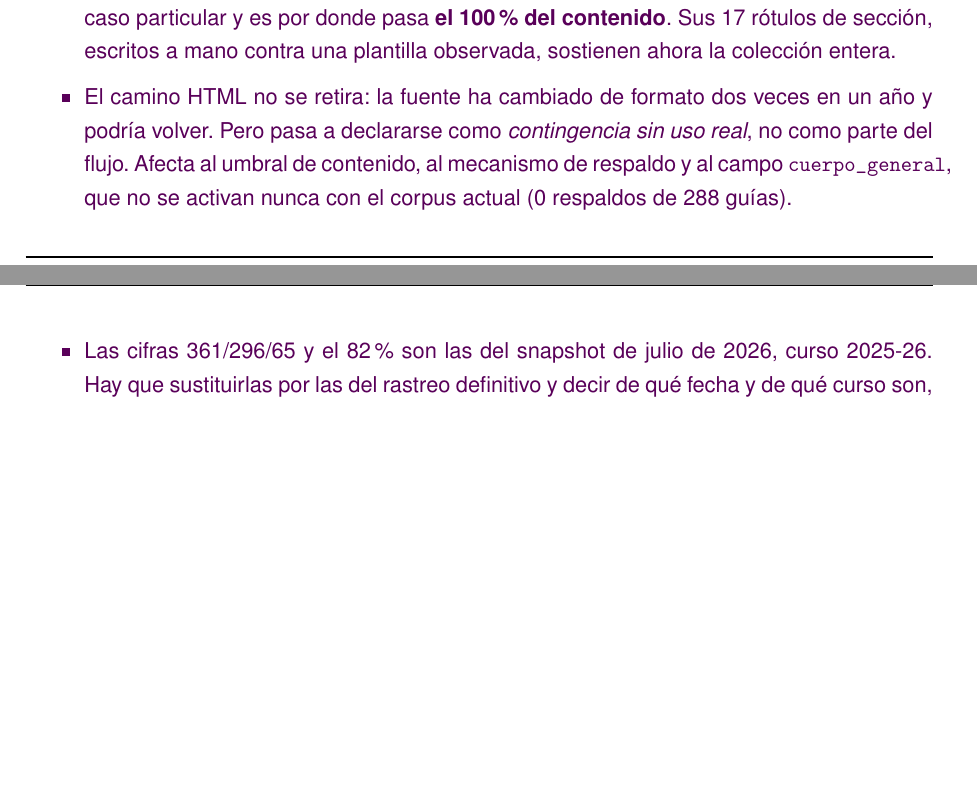
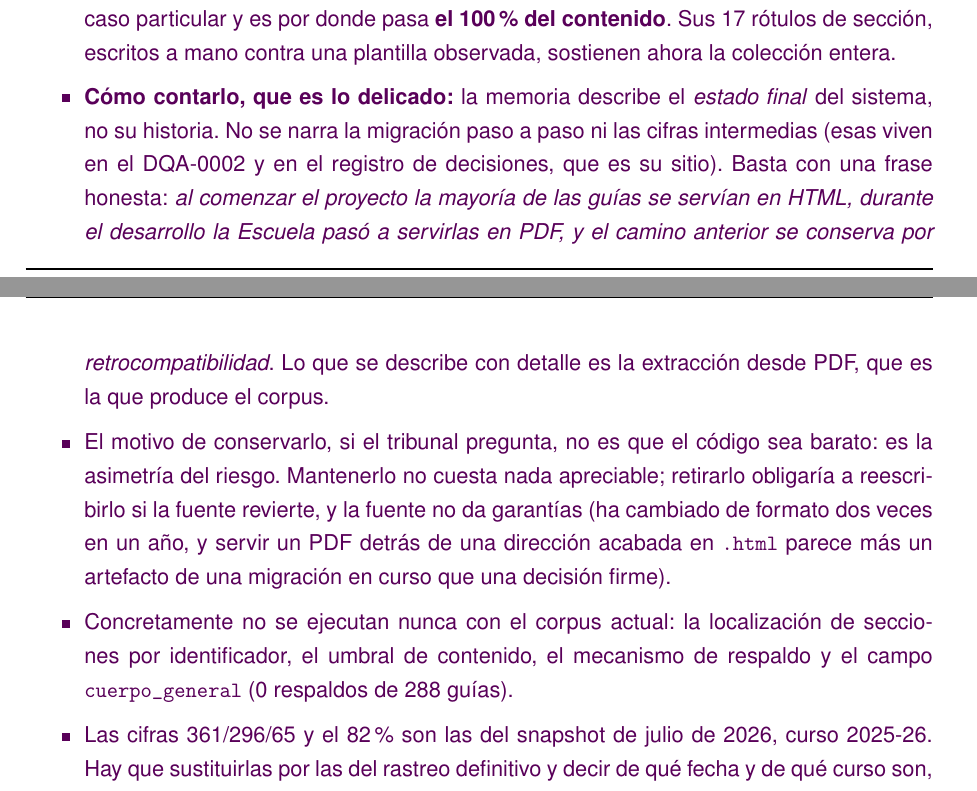
Before and after one commit to samubp10/tfg-recomendador-uja, a LaTeX document (memoria/main.tex, which reads memoria/capitulos/MaterialMetodos.tex): two parts of pages 60 and 61 of 84, joined at a grey line, cut so that both start at the same text, the shorter picture padded with empty space. Compiled offline with pdfLaTeX.

Commit message:
docs(IT-95): precisar como contar en la memoria el cambio de formato
El borrador anterior decia "hay que contar los dos caminos y cual esta
vivo", que se presta a narrar la migracion entera dentro del capitulo.

La memoria describe el estado final del sistema, no su historia: las
cifras intermedias y el relato del cambio viven en el DQA-0002, que es su
sitio. Aqui basta con decir que al empezar el proyecto la mayoria de las
guias se servian en HTML, que durante el desarrollo la Escuela paso al
PDF y que el camino anterior se conserva por retrocompatibilidad. Lo que
se describe con detalle es la extraccion desde PDF, que es la que produce
el corpus.

Se anade tambien el argumento por si el tribunal pregunta por que se
conserva codigo que no se ejecuta: no es que sea barato de mantener, es
la asimetria del riesgo.

```diff
--- a/memoria/capitulos/MaterialMetodos.tex
+++ b/memoria/capitulos/MaterialMetodos.tex
@@ -641,11 +641,23 @@ respaldo que conserva la información disponible en lugar de descartar la asigna
         ser un caso particular y es por donde pasa \textbf{el 100 \% del contenido}.
         Sus 17 rótulos de sección, escritos a mano contra una plantilla observada,
         sostienen ahora la colección entera.
-  \item El camino HTML no se retira: la fuente ha cambiado de formato dos veces en
-        un año y podría volver. Pero pasa a declararse como \emph{contingencia sin
-        uso real}, no como parte del flujo. Afecta al umbral de contenido, al
-        mecanismo de respaldo y al campo \texttt{cuerpo\_general}, que no se
-        activan nunca con el corpus actual (0 respaldos de 288 guías).
+  \item \textbf{Cómo contarlo, que es lo delicado:} la memoria describe el
+        \emph{estado final} del sistema, no su historia. No se narra la migración
+        paso a paso ni las cifras intermedias (esas viven en el DQA-0002 y en el
+        registro de decisiones, que es su sitio). Basta con una frase honesta:
+        \emph{al comenzar el proyecto la mayoría de las guías se servían en HTML,
+        durante el desarrollo la Escuela pasó a servirlas en PDF, y el camino
+        anterior se conserva por retrocompatibilidad}. Lo que se describe con
+        detalle es la extracción desde PDF, que es la que produce el corpus.
+  \item El motivo de conservarlo, si el tribunal pregunta, no es que el código sea
+        barato: es la asimetría del riesgo. Mantenerlo no cuesta nada apreciable;
+        retirarlo obligaría a reescribirlo si la fuente revierte, y la fuente no
+        da garantías (ha cambiado de formato dos veces en un año, y servir un PDF
+        detrás de una dirección acabada en \texttt{.html} parece más un artefacto
+        de una migración en curso que una decisión firme).
+  \item Concretamente no se ejecutan nunca con el corpus actual: la localización
+        de secciones por identificador, el umbral de contenido, el mecanismo de
+        respaldo y el campo \texttt{cuerpo\_general} (0 respaldos de 288 guías).
   \item Las cifras 361/296/65 y el 82 \% son las del snapshot de julio de 2026,
         curso 2025-26. Hay que sustituirlas por las del rastreo definitivo y decir
         de qué fecha y de qué curso son, no darlas como atemporales.
```
